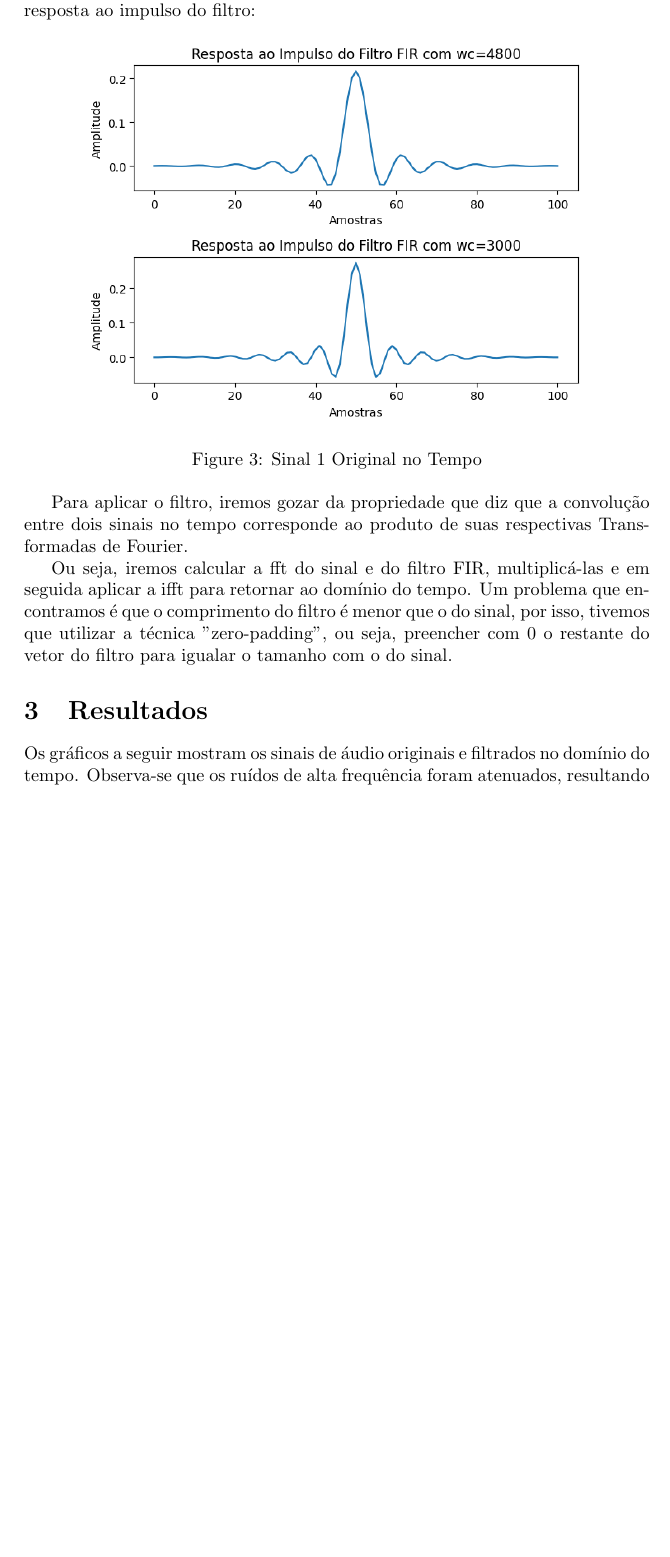
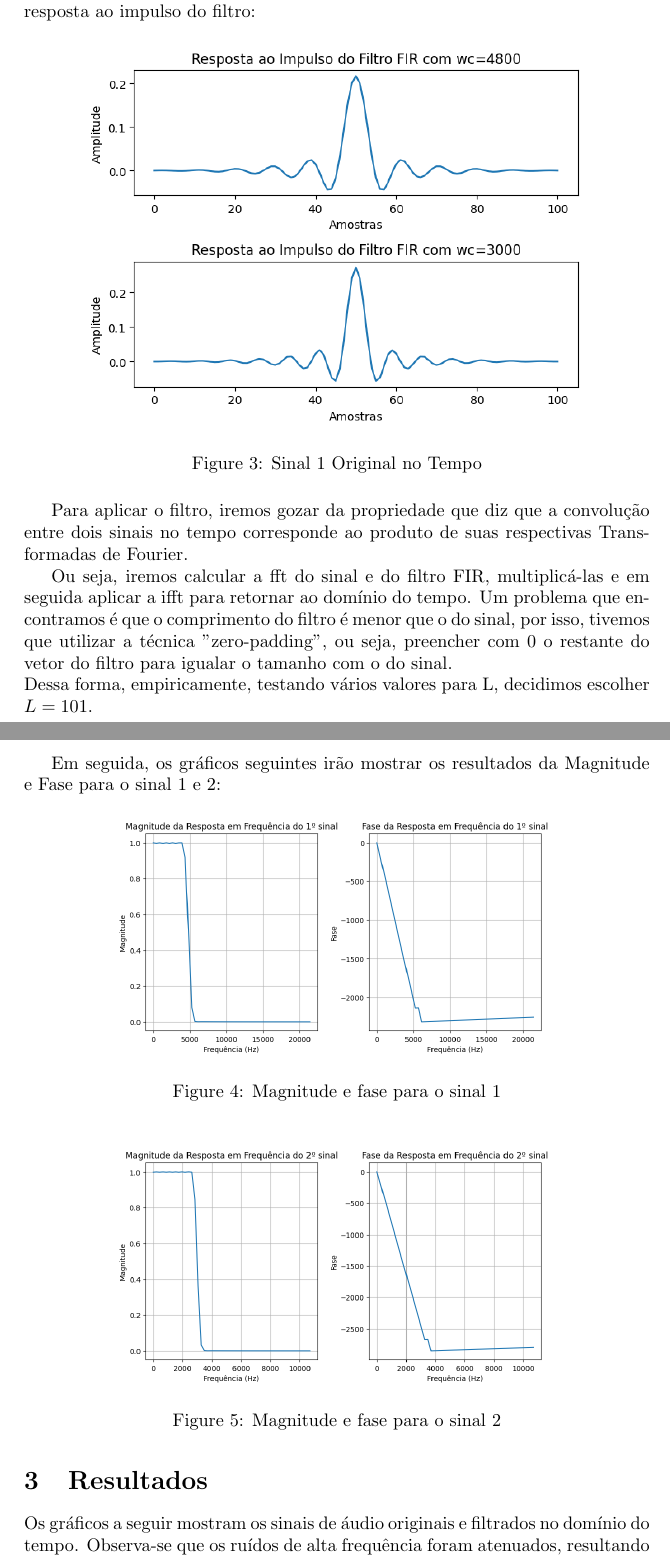
Before and after one commit to mateusribeirog/Filtro-Passa-Baixo, a LaTeX document (report/report.tex): part of page 4 of 7 before the commit and two parts of pages 4 and 5 of 8 after it, the two joined at a grey line, cut so that both start at the same text, the shorter picture padded with empty space. Compiled offline with pdfLaTeX.

Commit message:
editado arquivo .tex

```diff
--- a/report/report.tex
+++ b/report/report.tex
@@ -120,6 +120,21 @@ Para aplicar o filtro, iremos gozar da propriedade que diz que a convolução en
 
 Ou seja, iremos calcular a fft do sinal e do filtro FIR, multiplicá-las e em seguida aplicar a ifft para retornar ao domínio do tempo. Um problema que encontramos é que o comprimento do filtro
 é menor que o do sinal, por isso, tivemos que utilizar a técnica "zero-padding", ou seja, preencher com 0 o restante do vetor do filtro para igualar o tamanho com o do sinal.
+\\Dessa forma, empiricamente, testando vários valores para L, decidimos escolher $L = 101$.
+\newpage
+Em seguida, os gráficos seguintes irão mostrar os resultados da Magnitude e Fase para o sinal 1 e 2:
+
+\begin{figure}[H]
+    \centering
+    \includegraphics[width=0.7\textwidth]{images/Fase_sinal1.png}
+    \caption{Magnitude e fase para o sinal 1}
+\end{figure}
+
+\begin{figure}[H]
+    \centering
+    \includegraphics[width=0.7\textwidth]{images/Fase_sinal2.png}
+    \caption{Magnitude e fase para o sinal 2}
+\end{figure}
 
 \section{Resultados}
 Os gráficos a seguir mostram os sinais de áudio originais e filtrados no domínio do tempo.
```
Also changed, not shown: images/Fase_sinal1.png (added), images/Fase_sinal2.png (added), report/report.tex (7 more changed lines).
